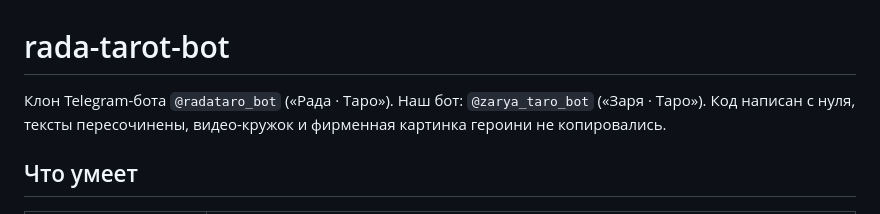
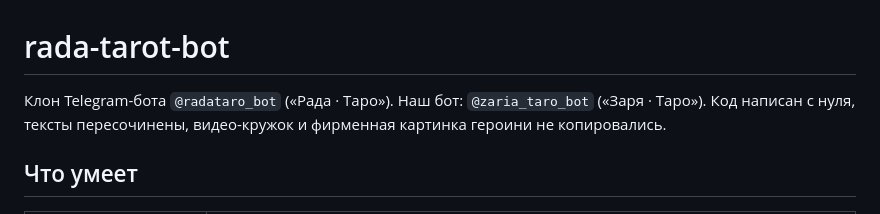
Before and after one commit to LerkOFF/rada-tarot-bot, a Markdown page: README.md, the part around the change. Drawn GitHub-style.

Commit message:
README: новый бот @zaria_taro_bot

```diff
--- a/README.md
+++ b/README.md
@@ -1,6 +1,6 @@
 # rada-tarot-bot
 
-Клон Telegram-бота `@radataro_bot` («Рада · Таро»). Наш бот: `@zarya_taro_bot` («Заря · Таро»).
+Клон Telegram-бота `@radataro_bot` («Рада · Таро»). Наш бот: `@zaria_taro_bot` («Заря · Таро»).
 Код написан с нуля, тексты пересочинены, видео-кружок и фирменная картинка героини не копировались.
 
 ## Что умеет
```
